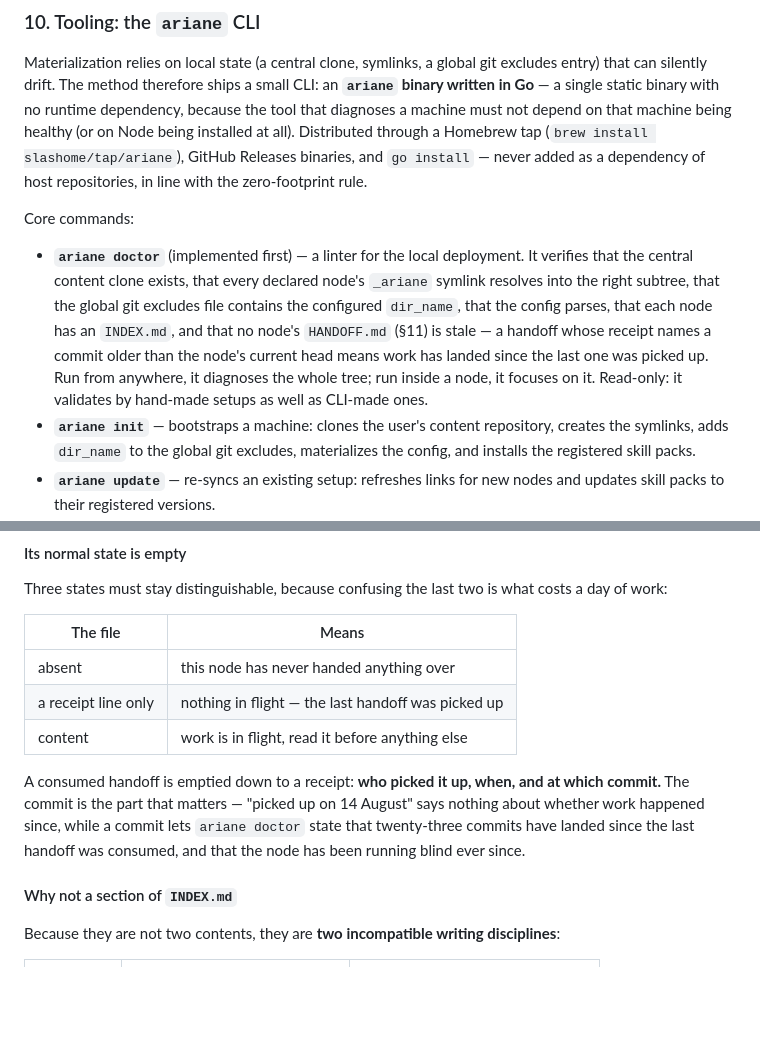
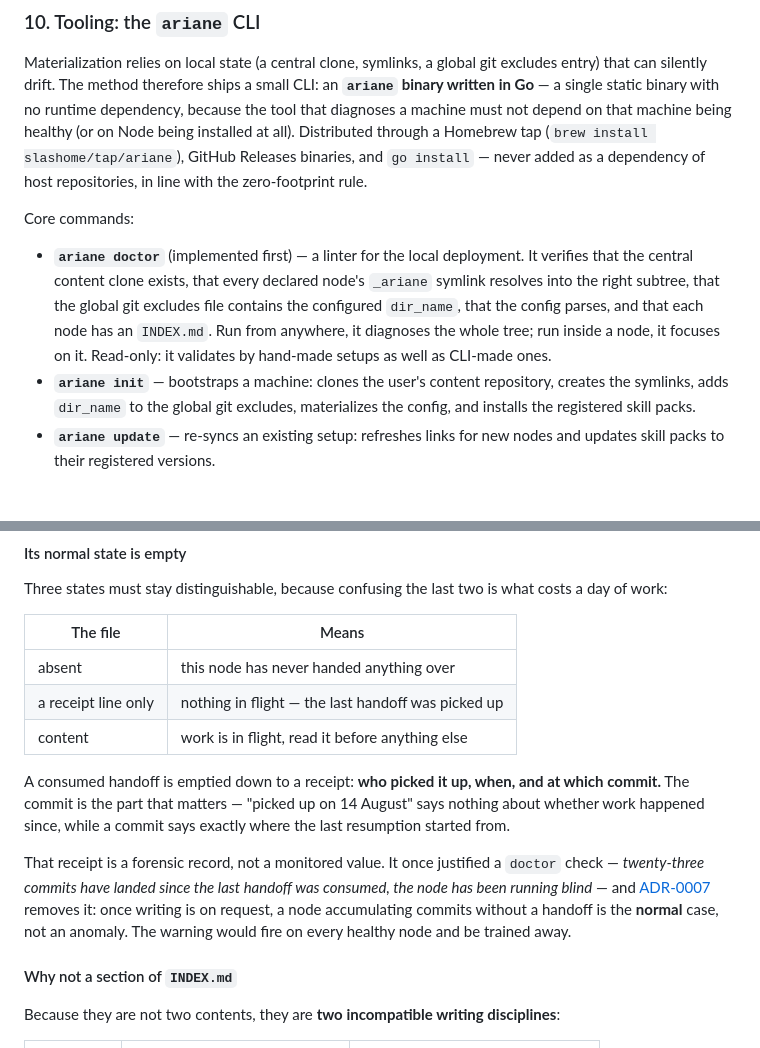
Before and after one commit to slashome/ariane, a Markdown page: PLAN.md, 2 parts joined by grey strips. Drawn GitHub-style; blank space fills up the shorter version.

Commit message:
docs(plan): drop the `doctor` check the request-only trigger invalidates
The ADR named this consequence but the plan still carried the check in two
places. §10 had `doctor` verify "that no node's HANDOFF.md is stale -- a
handoff whose receipt names a commit older than the node's current head",
and §11 derived the warning it would print.

Both assumed a handoff exists for every session that left work behind. Once
writing is on request, a node accumulating commits without a handoff is the
normal case: most sessions do not end in a departure. The check would fire
on every healthy node, and a warning that always fires is trained away --
which also costs the cases where it would have been right.

The receipt itself stays, and keeps saying where the last resumption
started from. It is a forensic record now, not a monitored value.

Co-Authored-By: Claude Opus 5 (1M context) <noreply@anthropic.com>

```diff
--- a/PLAN.md
+++ b/PLAN.md
@@ -87,7 +87,7 @@ Materialization relies on local state (a central clone, symlinks, a global git e
 
 Core commands:
 
-- **`ariane doctor`** (implemented first) — a linter for the local deployment. It verifies that the central content clone exists, that every declared node's `_ariane` symlink resolves into the right subtree, that the global git excludes file contains the configured `dir_name`, that the config parses, that each node has an `INDEX.md`, and that no node's `HANDOFF.md` (§11) is stale — a handoff whose receipt names a commit older than the node's current head means work has landed since the last one was picked up. Run from anywhere, it diagnoses the whole tree; run inside a node, it focuses on it. Read-only: it validates by hand-made setups as well as CLI-made ones.
+- **`ariane doctor`** (implemented first) — a linter for the local deployment. It verifies that the central content clone exists, that every declared node's `_ariane` symlink resolves into the right subtree, that the global git excludes file contains the configured `dir_name`, that the config parses, and that each node has an `INDEX.md`. Run from anywhere, it diagnoses the whole tree; run inside a node, it focuses on it. Read-only: it validates by hand-made setups as well as CLI-made ones.
 - **`ariane init`** — bootstraps a machine: clones the user's content repository, creates the symlinks, adds `dir_name` to the global git excludes, materializes the config, and installs the registered skill packs.
 - **`ariane update`** — re-syncs an existing setup: refreshes links for new nodes and updates skill packs to their registered versions.
 
@@ -109,7 +109,9 @@ Three states must stay distinguishable, because confusing the last two is what c
 | a receipt line only | nothing in flight — the last handoff was picked up |
 | content | work is in flight, read it before anything else |
 
-A consumed handoff is emptied down to a receipt: **who picked it up, when, and at which commit.** The commit is the part that matters — "picked up on 14 August" says nothing about whether work happened since, while a commit lets `ariane doctor` state that twenty-three commits have landed since the last handoff was consumed, and that the node has been running blind ever since.
+A consumed handoff is emptied down to a receipt: **who picked it up, when, and at which commit.** The commit is the part that matters — "picked up on 14 August" says nothing about whether work happened since, while a commit says exactly where the last resumption started from.
+
+That receipt is a forensic record, not a monitored value. It once justified a `doctor` check — *twenty-three commits have landed since the last handoff was consumed, the node has been running blind* — and [ADR-0007](docs/adr/0007-write-the-handoff-on-request.md) removes it: once writing is on request, a node accumulating commits without a handoff is the **normal** case, not an anomaly. The warning would fire on every healthy node and be trained away.
 
 #### Why not a section of `INDEX.md`
 
```
